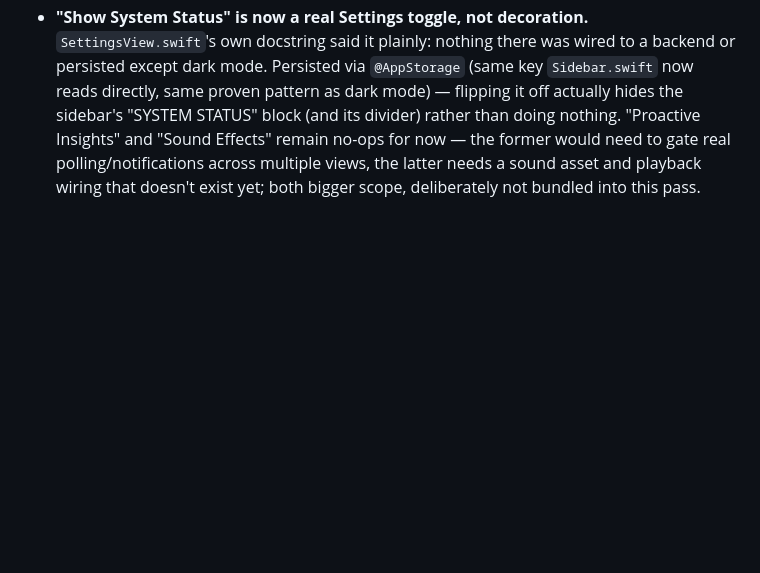
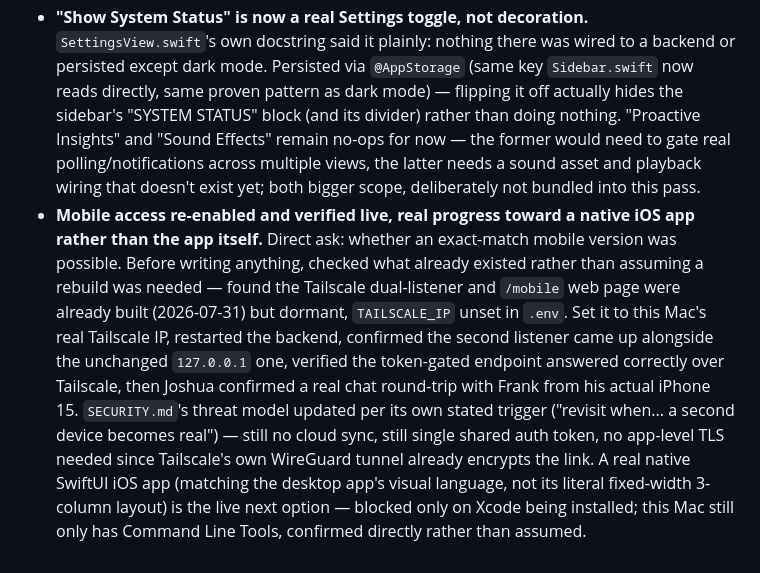
Before and after one commit to pjoshuaryan-cloud/P-Corp-OS, a Markdown page: CHANGELOG.md, the part around the change. GitHub-like rendering; blank space fills up the shorter version.

```diff
--- a/CHANGELOG.md
+++ b/CHANGELOG.md
@@ -148,3 +148,4 @@ A long, iterative design-and-build session on the desktop shell, plus the first
 - **Opportunity Radar's second signal: quotes sent but sitting unanswered.** The real `leads` table has `quote_status`/`quote_sent_date` fields Opportunity Radar's first pass never used. New `alpha_mode_supabase.quotes_needing_followup()` flags quotes still in `sent` status (never moved to `accepted`/`declined`) after 14+ days — same 14-day default as `insights.py`'s own `OUTREACH_STALE_AFTER_DAYS`, same read-only/fail-soft shape as the existing lead signal. New `_quotes_needing_followup()` category folded into `compute_insights()`, no new UI or endpoint needed (the Insights card already renders whatever categories exist). Verified two ways: the real PostgREST filter query against production data (empty result, no error — correctly matches reality, since the one real lead is still `draft`, never `sent`) and the formatting logic against synthetic data via a monkeypatched dependency (not written to the real database), including the null-`quote_amount` fallback.
 - **Sidebar and Agents tab icons now carry color** instead of the app's default monochrome black/white. New `IconColors.swift` maps each nav item and each specialist agent's icon to one deliberately restrained system color (no custom bright/neon values) — the same class of colors already used sparingly elsewhere (status dots, Situation Room's red, Opportunity Radar's orange flame), consistent with Joshua's own stated taste against loud color. The Alpha Mode Media sidebar entry was the one deliberate exception initially (theme-tinted, not recolored), then given its own real brand blue (`#000CFD`, given directly by Joshua) once he saw it live. Sidebar icons keep their existing selected/unselected distinction (full color vs. 55% opacity), now colored instead of grayscale.
 - **"Show System Status" is now a real Settings toggle, not decoration.** `SettingsView.swift`'s own docstring said it plainly: nothing there was wired to a backend or persisted except dark mode. Persisted via `@AppStorage` (same key `Sidebar.swift` now reads directly, same proven pattern as dark mode) — flipping it off actually hides the sidebar's "SYSTEM STATUS" block (and its divider) rather than doing nothing. "Proactive Insights" and "Sound Effects" remain no-ops for now — the former would need to gate real polling/notifications across multiple views, the latter needs a sound asset and playback wiring that doesn't exist yet; both bigger scope, deliberately not bundled into this pass.
+- **Mobile access re-enabled and verified live, real progress toward a native iOS app rather than the app itself.** Direct ask: whether an exact-match mobile version was possible. Before writing anything, checked what already existed rather than assuming a rebuild was needed — found the Tailscale dual-listener and `/mobile` web page were already built (2026-07-31) but dormant, `TAILSCALE_IP` unset in `.env`. Set it to this Mac's real Tailscale IP, restarted the backend, confirmed the second listener came up alongside the unchanged `127.0.0.1` one, verified the token-gated endpoint answered correctly over Tailscale, then Joshua confirmed a real chat round-trip with Frank from his actual iPhone 15. `SECURITY.md`'s threat model updated per its own stated trigger ("revisit when... a second device becomes real") — still no cloud sync, still single shared auth token, no app-level TLS needed since Tailscale's own WireGuard tunnel already encrypts the link. A real native SwiftUI iOS app (matching the desktop app's visual language, not its literal fixed-width 3-column layout) is the live next option — blocked only on Xcode being installed; this Mac still only has Command Line Tools, confirmed directly rather than assumed.
```
Also changed, not shown: ROADMAP.md (+1 -1 lines), SECURITY.md (+2 -2 lines).
